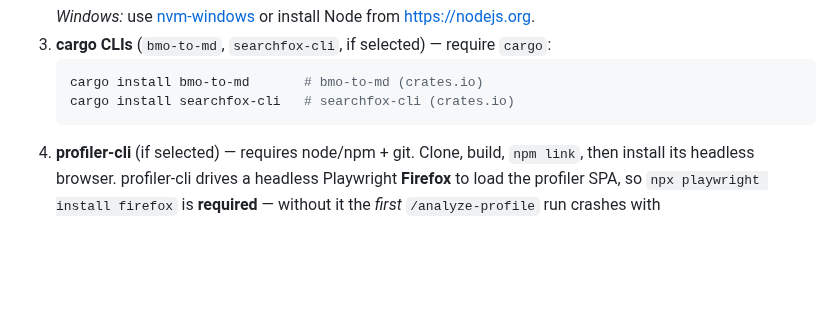
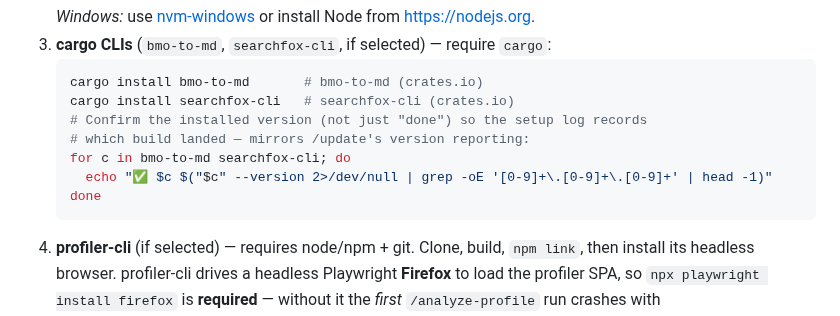
Before and after one commit to alastor0325/fx-bug-toolkit, a Markdown page: skills/init/SKILL.md, the part around the change. GitHub-like rendering; blank space fills up the shorter version.

````diff
--- a/skills/init/SKILL.md
+++ b/skills/init/SKILL.md
@@ -172,6 +172,11 @@ Then install **only the selected** items, in this dependency order:
    ```bash
    cargo install bmo-to-md       # bmo-to-md (crates.io)
    cargo install searchfox-cli   # searchfox-cli (crates.io)
+   # Confirm the installed version (not just "done") so the setup log records
+   # which build landed — mirrors /update's version reporting:
+   for c in bmo-to-md searchfox-cli; do
+     echo "✅ $c $("$c" --version 2>/dev/null | grep -oE '[0-9]+\.[0-9]+\.[0-9]+' | head -1)"
+   done
    ```
 4. **profiler-cli** (if selected) — requires node/npm + git. Clone, build,
    `npm link`, then install its headless browser. profiler-cli drives a headless
````
Also changed, not shown: docs/TODO.md (+8 -0 lines), skills/update/SKILL.md (+32 -6 lines).
